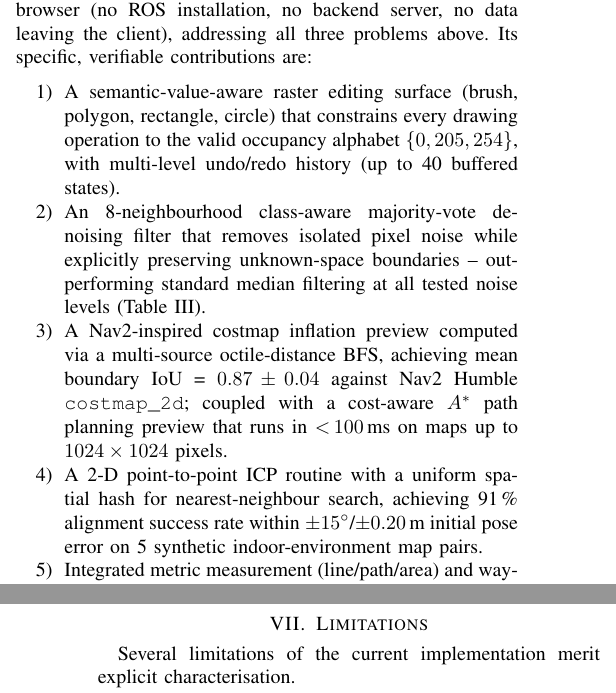
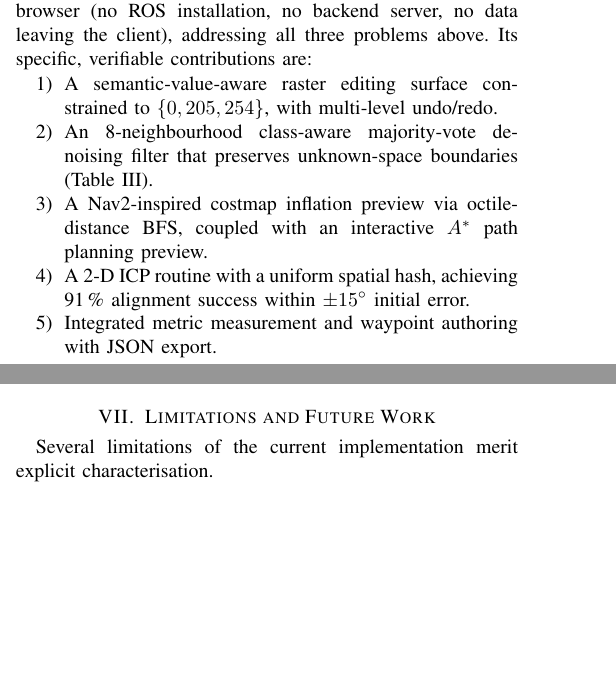
Before and after one commit to harsha200628/ros2-map-editor, a LaTeX paper (main (4).tex): two parts of the columns of pages 1 and 6 of 7 before the commit and two parts of the columns of pages 1 and 5 of 7 after it, joined at a grey line, cut so that both start at the same text, the shorter picture padded with empty space. Compiled offline with pdfLaTeX.

Commit message:
chore: compress further by merging sections and paragraphs

```diff
--- a/main (4).tex
+++ b/main (4).tex
@@ -114,26 +112,11 @@ specific, verifiable contributions are:
 
 \begin{enumerate}
   \setlength{\itemsep}{0pt}\setlength{\parskip}{0pt}
-  \item A semantic-value-aware raster editing surface (brush, polygon,
-  rectangle, circle) that constrains every drawing operation to the valid
-  occupancy alphabet $\{0,205,254\}$, with multi-level undo/redo history
-  (up to 40 buffered states).
-  \item An 8-neighbourhood class-aware majority-vote de-noising filter that
-  removes isolated pixel noise while explicitly preserving unknown-space
-  boundaries -- outperforming standard median filtering at all tested noise
-  levels (Table~\ref{tab:noiseval}).
-  \item A Nav2-inspired costmap inflation preview computed via a multi-source
-  octile-distance BFS, achieving mean boundary IoU~=~$0.87\pm0.04$ against
-  Nav2~Humble \texttt{costmap\_2d}; coupled with a cost-aware $A^{*}$ path
-  planning preview that runs in $<\!100$\,ms on maps up to $1024\times1024$
-  pixels.
-  \item A 2-D point-to-point ICP routine with a uniform spatial hash for
-  nearest-neighbour search, achieving 91\,\% alignment success rate within
-  $\pm15^{\circ}$/$\pm0.20$\,m initial pose error on 5 synthetic
-  indoor-environment map pairs.
-  \item Integrated metric measurement (line/path/area) and waypoint authoring
-  with heading (quaternion) export to JSON for direct consumption by an
-  autonomy stack.
+  \item A semantic-value-aware raster editing surface constrained to $\{0,205,254\}$, with multi-level undo/redo.
+  \item An 8-neighbourhood class-aware majority-vote de-noising filter that preserves unknown-space boundaries (Table~\ref{tab:noiseval}).
+  \item A Nav2-inspired costmap inflation preview via octile-distance BFS, coupled with an interactive $A^{*}$ path planning preview.
+  \item A 2-D ICP routine with a uniform spatial hash, achieving 91\,\% alignment success within $\pm15^{\circ}$ initial error.
+  \item Integrated metric measurement and waypoint authoring with JSON export.
 \end{enumerate}
 
 Section~\ref{sec:related} positions the tool against existing approaches.
@@ -745,8 +728,8 @@ ICP total ($I$ iterations)         & $O(I\cdot k)$ \\
 \end{table}
 
 % ============================================================
-\section{Limitations}
-\label{sec:limitations}
+\section{Limitations and Future Work}
+\label{sec:limitations_future}
 % ============================================================
 
 Several limitations of the current implementation merit explicit
```
Also changed, not shown: main (4).tex (9 more changed lines).
